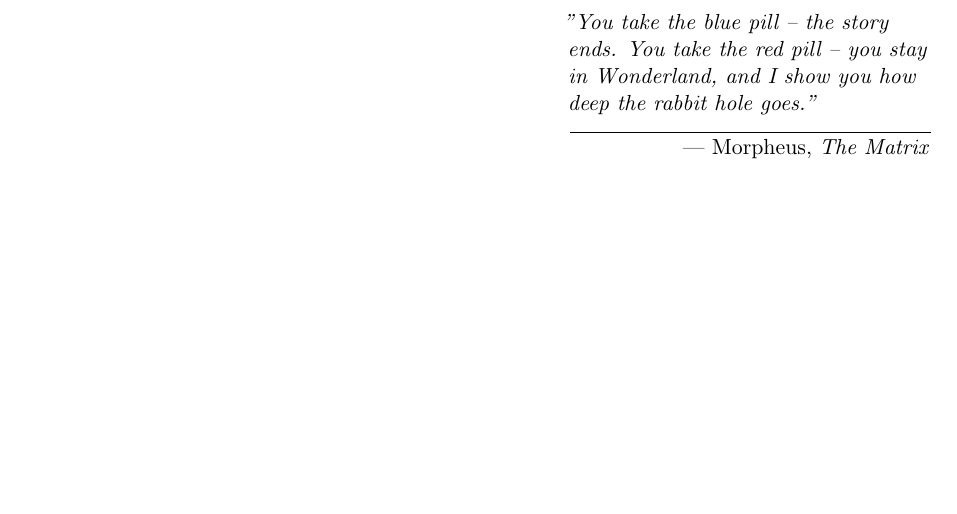
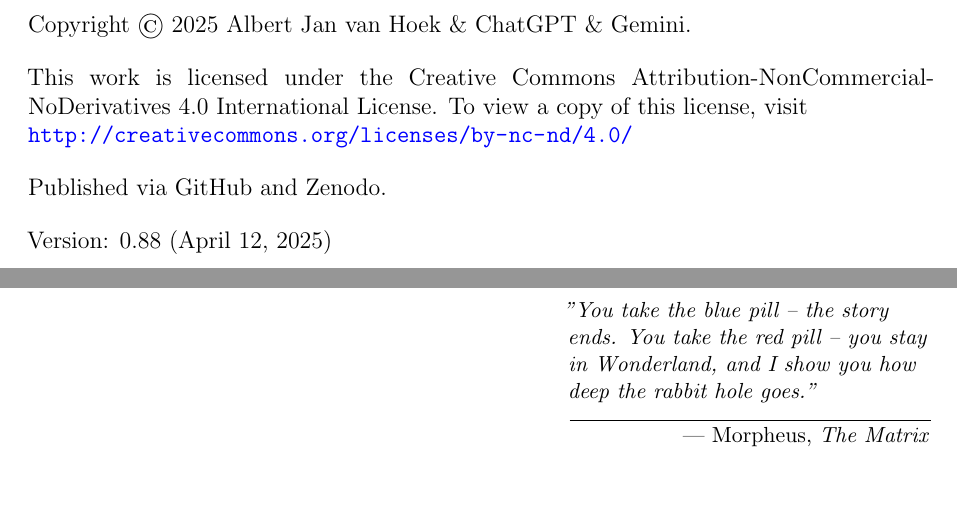
Before and after one commit to albertjanvanhoek/Evolution-by-Emergence, a LaTeX thesis (main.tex): part of page 2 of 72 before the commit and two parts of pages 2 and 3 of 73 after it, the two joined at a grey line, cut at the place of the change, the shorter picture padded with empty space. Compiled offline with pdfLaTeX.

Commit message:
Updates from Overleaf

```diff
--- a/main.tex
+++ b/main.tex
@@ -73,6 +73,35 @@
 
 \end{tikzpicture}
 \cleardoublepage % End Title Page Section
+
+% --- Copyright Page ---
+\newpage
+\thispagestyle{empty} % Typically no header/footer on copyright page
+\vspace*{0.1\textheight} % Add some space at the top
+
+\noindent % Prevent indentation
+Copyright \copyright\ 2025 Albert Jan van Hoek \& ChatGPT \& Gemini. % Adjust year as needed
+
+\bigskip % Add some vertical space
+
+\noindent % Prevent indentation
+This work is licensed under the Creative Commons Attribution-NonCommercial-NoDerivatives 4.0 International License. To view a copy of this license, visit\\ \url{http://creativecommons.org/licenses/by-nc-nd/4.0/}
+
+\bigskip % Add some vertical space
+
+\noindent % Prevent indentation
+Published via GitHub and Zenodo.
+
+\bigskip
+
+\noindent % Prevent indentation
+Version: 0.88 (April 12, 2025) % Match the version info
+
+% You could add more details here later if needed (ISBN, etc.)
+
+\vfill % Push content towards the top, leaving space below
+\cleardoublepage % Ensure next content starts on a right-hand page
+% --- End Copyright Page ---
 
 % --- Epigraph Page ---
 \thispagestyle{empty} % No page numbering
```
